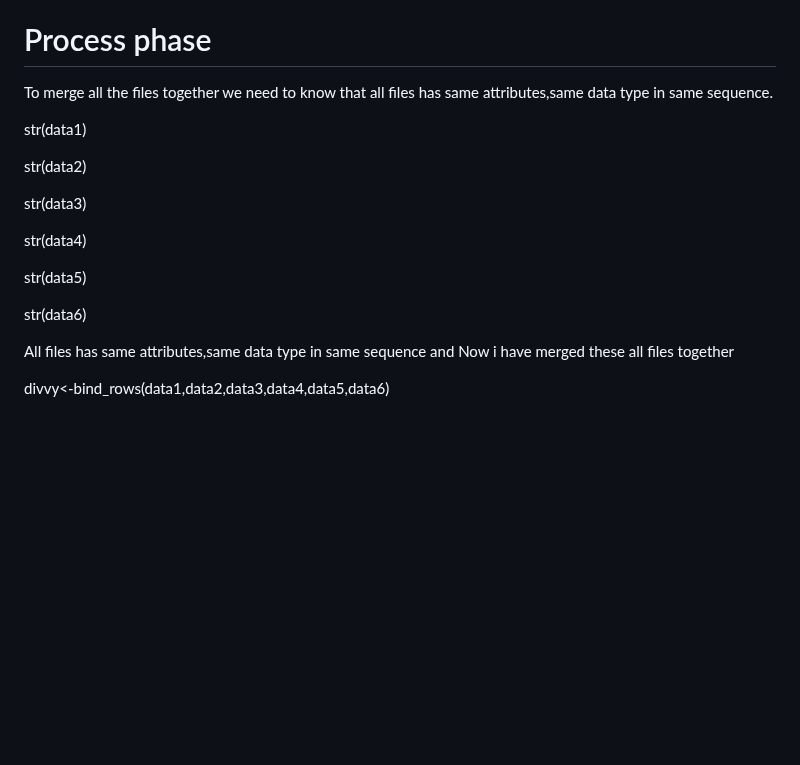
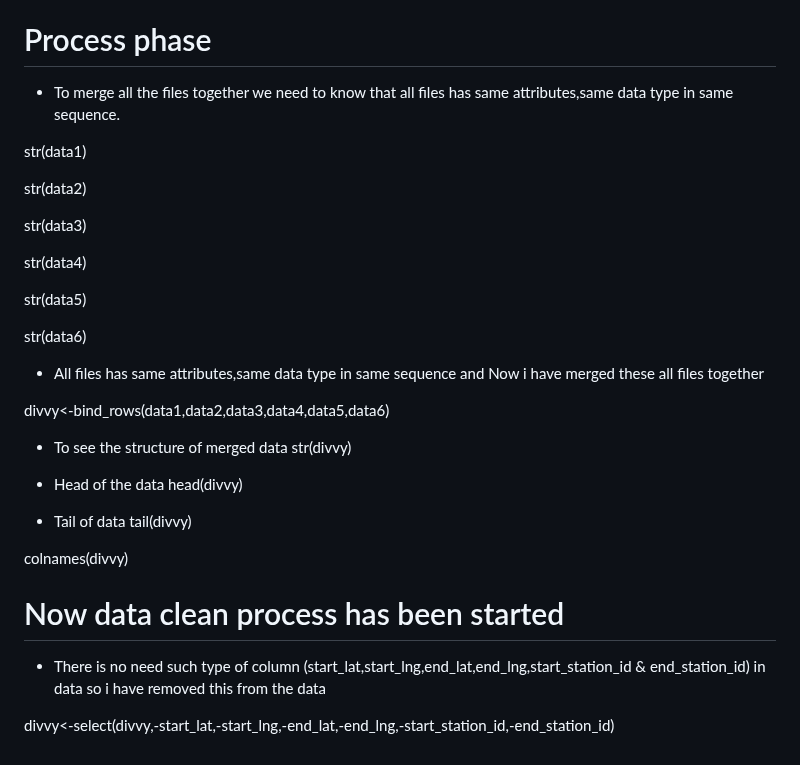
Before and after one commit to manhas1234/Cyclistic_bike_case_study, a Markdown page: README.md, the part around one of its changes. GitHub-like rendering; blank space fills up the shorter version.

```diff
--- a/README.md
+++ b/README.md
@@ -64,7 +65,7 @@ data6<- read.csv("C:/Users/Sumit/Desktop/divvy_bike_share/Chicago/202106-divvy-t
 
 # Process phase
 
-To merge all the files together we need to know that all files has same attributes,same data type in same sequence.
+* To merge all the files together we need to know that all files has same attributes,same data type in same sequence.
 
 str(data1)
 
@@ -78,6 +79,31 @@ str(data5)
 
 str(data6)
 
-All files has same attributes,same data type in same sequence and Now i have merged these all files together
+* All files has same attributes,same data type in same sequence and Now i have merged these all files together
 
 divvy<-bind_rows(data1,data2,data3,data4,data5,data6)
+
+
+* To see the structure of merged  data
+str(divvy)
+
+
+* Head of the data
+head(divvy)
+
+
+* Tail of data
+tail(divvy)
+
+
+colnames(divvy)
+
+
+
+
+
+# Now data clean process has been started
+
+* There is no need such type of column (start_lat,start_lng,end_lat,end_lng,start_station_id & end_station_id) in data so i have removed this from the data
+
+divvy<-select(divvy,-start_lat,-start_lng,-end_lat,-end_lng,-start_station_id,-end_station_id)
```
Also changed, not shown: other parts of README.md (+2 -1 lines).
